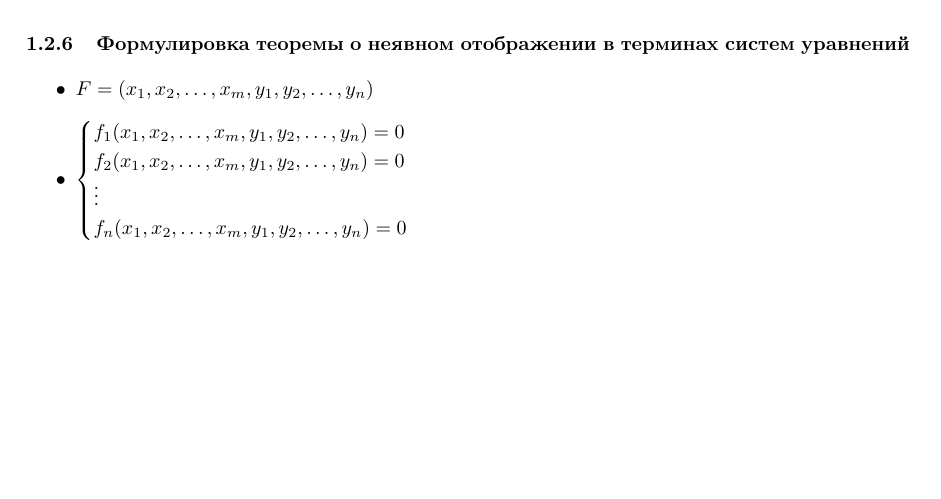
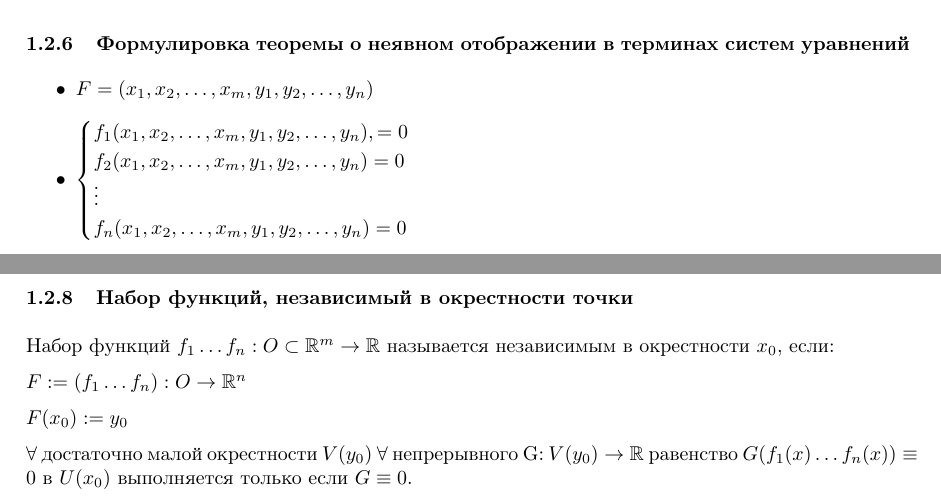
Before and after one commit to sn1tr0n/ct-itmo, a LaTeX document (mathematical-analysis/sem3/holykpk#blessRNG3.tex): part of page 8 of 62 before the commit and two parts of pages 8 and 9 of 63 after it, the two joined at a grey line, cut so that both start at the same text, the shorter picture padded with empty space. Compiled offline with pdfLaTeX.

Commit message:
Added 1.2.8

```diff
--- a/mathematical-analysis/sem3/holykpk#blessRNG3.tex
+++ b/mathematical-analysis/sem3/holykpk#blessRNG3.tex
@@ -259,7 +259,7 @@ $F: O \subset \mathbb{R}^m \rightarrow \mathbb{R}^m, O$ --- открыто и с
 \begin{itemize}
     \item $F = (x_1, x_2, \ldots, x_m, y_1, y_2, \ldots, y_n)$
     \item $\begin{cases}
-        f_1(x_1, x_2, \ldots, x_m, y_1, y_2, \ldots, y_n) = 0\\
+        f_1(x_1, x_2, \ldots, x_m, y_1, y_2, \ldots, y_n) ,= 0\\
         f_2(x_1, x_2, \ldots, x_m, y_1, y_2, \ldots, y_n) = 0\\
         \vdots\\
         f_n(x_1, x_2, \ldots, x_m, y_1, y_2, \ldots, y_n) = 0
@@ -282,6 +282,17 @@ $F: O \subset \mathbb{R}^m \rightarrow \mathbb{R}^m, O$ --- открыто и с
 
 Причём важно, что это пространство не обязано проходить через точку $p$. Это просто пространство касательных векторов, откладываемых от начала координат (???).
 
+\subsubsection{Набор функций, независимый в окрестности точки}
+
+% https://youtu.be/AWZbCBfOlt4?t=805
+
+Набор функций $f_1 \ldots f_n: O \subset \mathbb{R}^m \rightarrow \mathbb{R}$ называется независимым в окрестности $x_0$, если:
+
+$F := (f_1 \ldots f_n): O \rightarrow \mathbb{R}^n$
+
+$F(x_0) := y_0$
+
+$\forall$ достаточно малой окрестности $V(y_0)$ $\forall$ непрерывного G: $V(y_0) \rightarrow \mathbb{R}$ равенство $G(f_1(x) \ldots f_n(x)) \equiv 0 $ в $ U(x_0)$ выполняется только если $G \equiv 0$.
 
 \newpage
 \subsection{Важные теоремы}
```
Also changed, not shown: mathematical-analysis/sem3/holykpk#blessRNG3.pdf, mathematical-analysis/sem3/holykpk#blessRNG3.tex (6 more changed lines).
